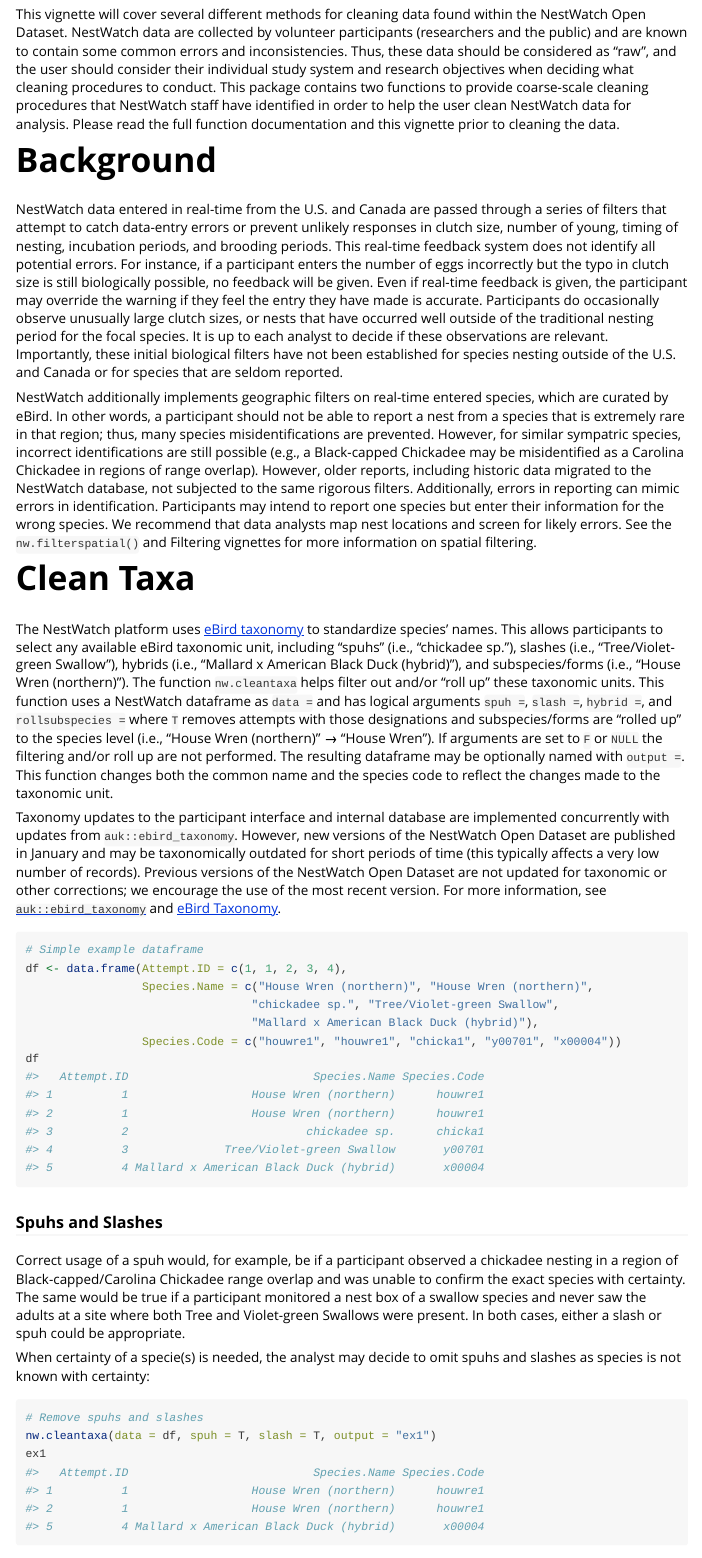
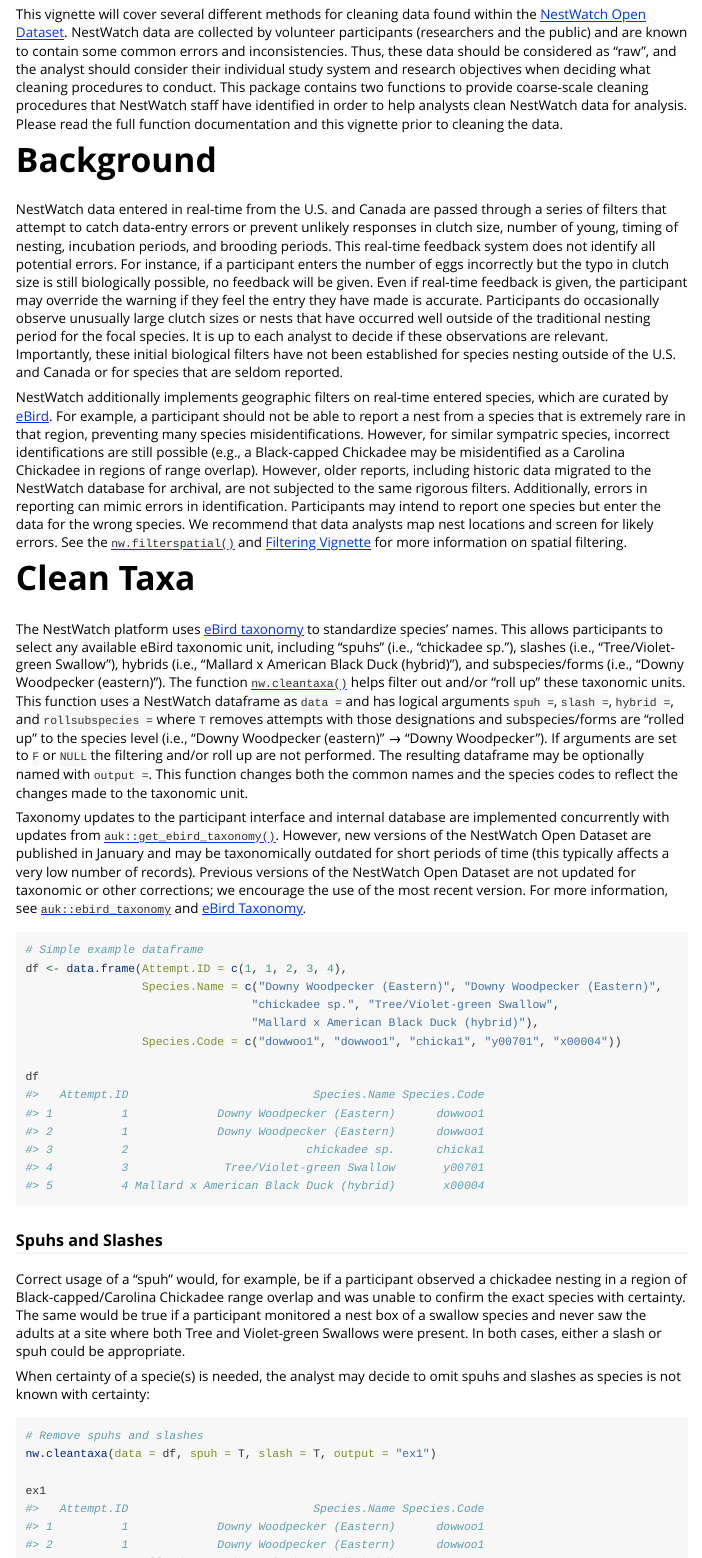
Before and after one commit to engagement-center/nestwatchR, an R Markdown document (vignettes/b_Data-Cleaning.Rmd): the page in a window 1100 px wide, from 110 px down, and a second part further down, joined at a grey line. Rendered offline with R 4.5, knitr and Pandoc, with nearby package versions; some code elsewhere in the file could not run offline.

Commit message:
updated function links, some text updates

````diff
--- a/vignettes/b_Data-Cleaning.Rmd
+++ b/vignettes/b_Data-Cleaning.Rmd
@@ -21,35 +21,36 @@ knitr::opts_chunk$set(eval = nzchar(Sys.getenv("BUILD_VIGNETTES")))
 library(nestwatchR)
 ```
 
-This vignette will cover several different methods for cleaning data found within the NestWatch Open Dataset. NestWatch data are collected by volunteer participants (researchers and the public) and are known to contain some common errors and inconsistencies. Thus, these data should be considered as "raw", and the user should consider their individual study system and research objectives when deciding what cleaning procedures to conduct. This package contains two functions to provide coarse-scale cleaning procedures that NestWatch staff have identified in order to help the user clean NestWatch data for analysis. Please read the full function documentation and this vignette prior to cleaning the data.
+This vignette will cover several different methods for cleaning data found within the [NestWatch Open Dataset](https://data.mendeley.com/datasets/wjf794z7gc/2). NestWatch data are collected by volunteer participants (researchers and the public) and are known to contain some common errors and inconsistencies. Thus, these data should be considered as "raw", and the analyst should consider their individual study system and research objectives when deciding what cleaning procedures to conduct. This package contains two functions to provide coarse-scale cleaning procedures that NestWatch staff have identified in order to help analysts clean NestWatch data for analysis. Please read the full function documentation and this vignette prior to cleaning the data.
 
 # Background
 
-NestWatch data entered in real-time from the U.S. and Canada are passed through a series of filters that attempt to catch data-entry errors or prevent unlikely responses in clutch size, number of young, timing of nesting, incubation periods, and brooding periods. This real-time feedback system does not identify all potential errors. For instance, if a participant enters the number of eggs incorrectly but the typo in clutch size is still biologically possible, no feedback will be given. Even if real-time feedback is given, the participant may override the warning if they feel the entry they have made is accurate. Participants do occasionally observe unusually large clutch sizes, or nests that have occurred well outside of the traditional nesting period for the focal species. It is up to each analyst to decide if these observations are relevant. Importantly, these initial biological filters have not been established for species nesting outside of the U.S. and Canada or for species that are seldom reported.
+NestWatch data entered in real-time from the U.S. and Canada are passed through a series of filters that attempt to catch data-entry errors or prevent unlikely responses in clutch size, number of young, timing of nesting, incubation periods, and brooding periods. This real-time feedback system does not identify all potential errors. For instance, if a participant enters the number of eggs incorrectly but the typo in clutch size is still biologically possible, no feedback will be given. Even if real-time feedback is given, the participant may override the warning if they feel the entry they have made is accurate. Participants do occasionally observe unusually large clutch sizes or nests that have occurred well outside of the traditional nesting period for the focal species. It is up to each analyst to decide if these observations are relevant. Importantly, these initial biological filters have not been established for species nesting outside of the U.S. and Canada or for species that are seldom reported.
 
-NestWatch additionally implements geographic filters on real-time entered species, which are curated by eBird. In other words, a participant should not be able to report a nest from a species that is extremely rare in that region; thus, many species misidentifications are prevented. However, for similar sympatric species, incorrect identifications are still possible (e.g., a Black-capped Chickadee may be misidentified as a Carolina Chickadee in regions of range overlap). However, older reports, including historic data migrated to the NestWatch database, not subjected to the same rigorous filters. Additionally, errors in reporting can mimic errors in identification. Participants may intend to report one species but enter their information for the wrong species. We recommend that data analysts map nest locations and screen for likely errors. See the `nw.filterspatial()` and Filtering vignettes for more information on spatial filtering.
+NestWatch additionally implements geographic filters on real-time entered species, which are curated by [eBird](https://ebird.org/home). For example, a participant should not be able to report a nest from a species that is extremely rare in that region, preventing many species misidentifications. However, for similar sympatric species, incorrect identifications are still possible (e.g., a Black-capped Chickadee may be misidentified as a Carolina Chickadee in regions of range overlap). However, older reports, including historic data migrated to the NestWatch database for archival, are not subjected to the same rigorous filters. Additionally, errors in reporting can mimic errors in identification. Participants may intend to report one species but enter the data for the wrong species. We recommend that data analysts map nest locations and screen for likely errors. See the [`nw.filterspatial()`](https://engagement-center.github.io/nestwatchR/reference/nw.filterspatial.html) and [Filtering Vignette](https://engagement-center.github.io/nestwatchR/articles/c_Data-Filtering.html) for more information on spatial filtering.
 
 # Clean Taxa
 
-The NestWatch platform uses [eBird taxonomy](https://science.ebird.org/en/use-ebird-data/the-ebird-taxonomy) to standardize species' names. This allows participants to select any available eBird taxonomic unit, including "spuhs" (i.e., "chickadee sp."), slashes (i.e., "Tree/Violet-green Swallow"), hybrids (i.e., "Mallard x American Black Duck (hybrid)"), and subspecies/forms (i.e., "House Wren (northern)"). The function `nw.cleantaxa` helps filter out and/or "roll up" these taxonomic units. This function uses a NestWatch dataframe as `data =` and has logical arguments `spuh =`, `slash =`, `hybrid =`, and `rollsubspecies =` where `T` removes attempts with those designations and subspecies/forms are "rolled up" to the species level (i.e., "House Wren (northern)" → "House Wren"). If arguments are set to `F` or `NULL` the filtering and/or roll up are not performed. The resulting dataframe may be optionally named with `output =`. This function changes both the common name and the species code to reflect the changes made to the taxonomic unit.
+The NestWatch platform uses [eBird taxonomy](https://science.ebird.org/en/use-ebird-data/the-ebird-taxonomy) to standardize species' names. This allows participants to select any available eBird taxonomic unit, including "spuhs" (i.e., "chickadee sp."), slashes (i.e., "Tree/Violet-green Swallow"), hybrids (i.e., "Mallard x American Black Duck (hybrid)"), and subspecies/forms (i.e., "Downy Woodpecker (eastern)"). The function [`nw.cleantaxa()`](https://engagement-center.github.io/nestwatchR/reference/nw.cleantaxa.html) helps filter out and/or "roll up" these taxonomic units. This function uses a NestWatch dataframe as `data =` and has logical arguments `spuh =`, `slash =`, `hybrid =`, and `rollsubspecies =` where `T` removes attempts with those designations and subspecies/forms are "rolled up" to the species level (i.e., "Downy Woodpecker (eastern)" → "Downy Woodpecker"). If arguments are set to `F` or `NULL` the filtering and/or roll up are not performed. The resulting dataframe may be optionally named with `output =`. This function changes both the common names and the species codes to reflect the changes made to the taxonomic unit.
 
-Taxonomy updates to the participant interface and internal database are implemented concurrently with updates from `auk::ebird_taxonomy`. However, new versions of the NestWatch Open Dataset are published in January and may be taxonomically outdated for short periods of time (this typically affects a very low number of records). Previous versions of the NestWatch Open Dataset are not updated for taxonomic or other corrections; we encourage the use of the most recent version. For more information, see [`auk::ebird_taxonomy`](https://cornelllabofornithology.github.io/auk/reference/ebird_taxonomy.html) and [eBird Taxonomy](https://science.ebird.org/en/use-ebird-data/the-ebird-taxonomy).
+Taxonomy updates to the participant interface and internal database are implemented concurrently with updates from [`auk::get_ebird_taxonomy()`](https://cornelllabofornithology.github.io/auk/reference/get_ebird_taxonomy.html). However, new versions of the NestWatch Open Dataset are published in January and may be taxonomically outdated for short periods of time (this typically affects a very low number of records). Previous versions of the NestWatch Open Dataset are not updated for taxonomic or other corrections; we encourage the use of the most recent version. For more information, see [`auk::ebird_taxonomy`](https://cornelllabofornithology.github.io/auk/reference/ebird_taxonomy.html) and [eBird Taxonomy](https://science.ebird.org/en/use-ebird-data/the-ebird-taxonomy).
 
 
 
 ```{r cleantaxa 1, eval = T, echo = T}
 # Simple example dataframe
 df <- data.frame(Attempt.ID = c(1, 1, 2, 3, 4),
-                 Species.Name = c("House Wren (northern)", "House Wren (northern)",
+                 Species.Name = c("Downy Woodpecker (Eastern)", "Downy Woodpecker (Eastern)",
                                  "chickadee sp.", "Tree/Violet-green Swallow",
                                  "Mallard x American Black Duck (hybrid)"),
-                 Species.Code = c("houwre1", "houwre1", "chicka1", "y00701", "x00004"))
+                 Species.Code = c("dowwoo1", "dowwoo1", "chicka1", "y00701", "x00004"))
+
 df
 ```
 
 ### Spuhs and Slashes
 
-Correct usage of a spuh would, for example, be if a participant observed a chickadee nesting in a region of Black-capped/Carolina Chickadee range overlap and was unable to confirm the exact species with certainty. The same would be true if a participant monitored a nest box of a swallow species and never saw the adults at a site where both Tree and Violet-green Swallows were present. In both cases, either a slash or spuh could be appropriate.
+Correct usage of a "spuh" would, for example, be if a participant observed a chickadee nesting in a region of Black-capped/Carolina Chickadee range overlap and was unable to confirm the exact species with certainty. The same would be true if a participant monitored a nest box of a swallow species and never saw the adults at a site where both Tree and Violet-green Swallows were present. In both cases, either a slash or spuh could be appropriate.
 
 When certainty of a specie(s) is needed, the analyst may decide to omit spuhs and slashes as species is not known with certainty:
 
@@ -57,10 +58,11 @@ When certainty of a specie(s) is needed, the analyst may decide to omit spuhs an
 ```{r cleantaxa 2, eval = T, echo = T}
 # Remove spuhs and slashes
 nw.cleantaxa(data = df, spuh = T, slash = T, output = "ex1")
+
 ex1
 ```
 
 ### Subspecies/forms & Hybrids
 
-Some subspecies or forms are easily differentiated and may be specified by a participant. Caution should be taken when using these subspecies/form designations as the identification skills of the participant are unknown and the participant may not have selected the correct designation from the pre-populated list of possible species. Consider whether or not there may be biologically relevant differences in nesting behavior, phenology, or other parameters between different subspecies/forms before cleaning or analyzing these data. If these potential differences are not biologically relevant to the analysis, the analyst may opt to `rollsubspecies = T` to combine subspecies and/or forms to the species level.
+Some subspecies or forms are easily differentiated and may be specified by a participant. Caution should be taken when using these subspecies/form designations as the identification skills of the participant are unknown and the participant may not have selected the correct designation from the pre-populated list of possible species. Consider whether or not there may be biologically relevant differences in nesting behavior, phenology, or other parameters between different subspecies/forms before analyzing data at that level. If these potential differences are not biologically relevant to the analysis, the analyst may opt to `rollsubspecies = T` to combine subspecies and/or forms to the species level.
 
````
Also changed, not shown: vignettes/b_Data-Cleaning.Rmd (17 more changed lines).
